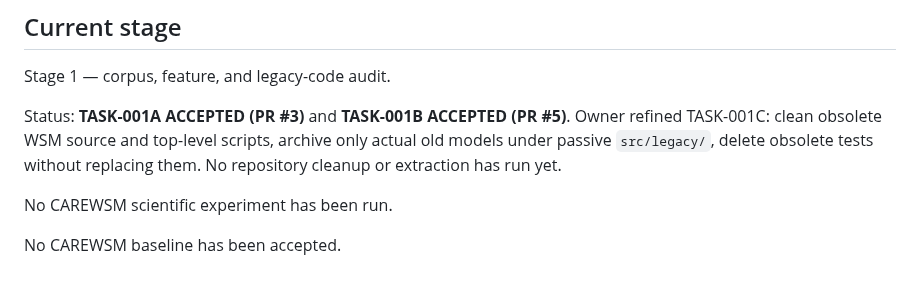
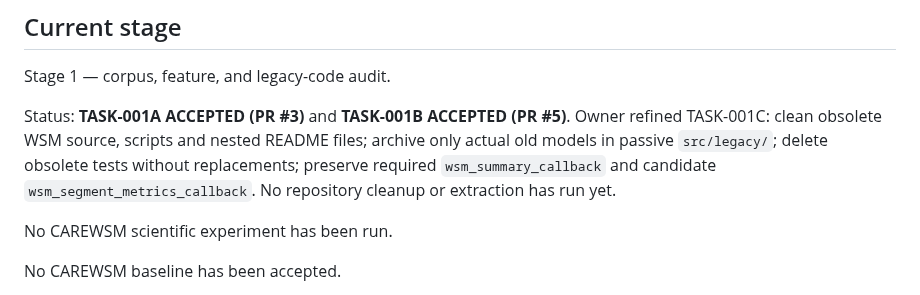
Before and after one commit to suslyash/CAREWSM, a Markdown page: docs/PROGRESS_EN.md, the part around the change. GitHub-like rendering.

Commit message:
Manager: specify callbacks/loggers and nested README cleanup in docs/PROGRESS_EN.md

```diff
--- a/docs/PROGRESS_EN.md
+++ b/docs/PROGRESS_EN.md
@@ -12,7 +12,7 @@ The previous WSM evidence/task history is intentionally excluded from the active
 
 Stage 1 — corpus, feature, and legacy-code audit.
 
-Status: **TASK-001A ACCEPTED (PR #3)** and **TASK-001B ACCEPTED (PR #5)**. Owner refined TASK-001C: clean obsolete WSM source and top-level scripts, archive only actual old models under passive `src/legacy/`, delete obsolete tests without replacing them. No repository cleanup or extraction has run yet.
+Status: **TASK-001A ACCEPTED (PR #3)** and **TASK-001B ACCEPTED (PR #5)**. Owner refined TASK-001C: clean obsolete WSM source, scripts and nested README files; archive only actual old models in passive `src/legacy/`; delete obsolete tests without replacements; preserve required `wsm_summary_callback` and candidate `wsm_segment_metrics_callback`. No repository cleanup or extraction has run yet.
 
 No CAREWSM scientific experiment has been run.
 
```
